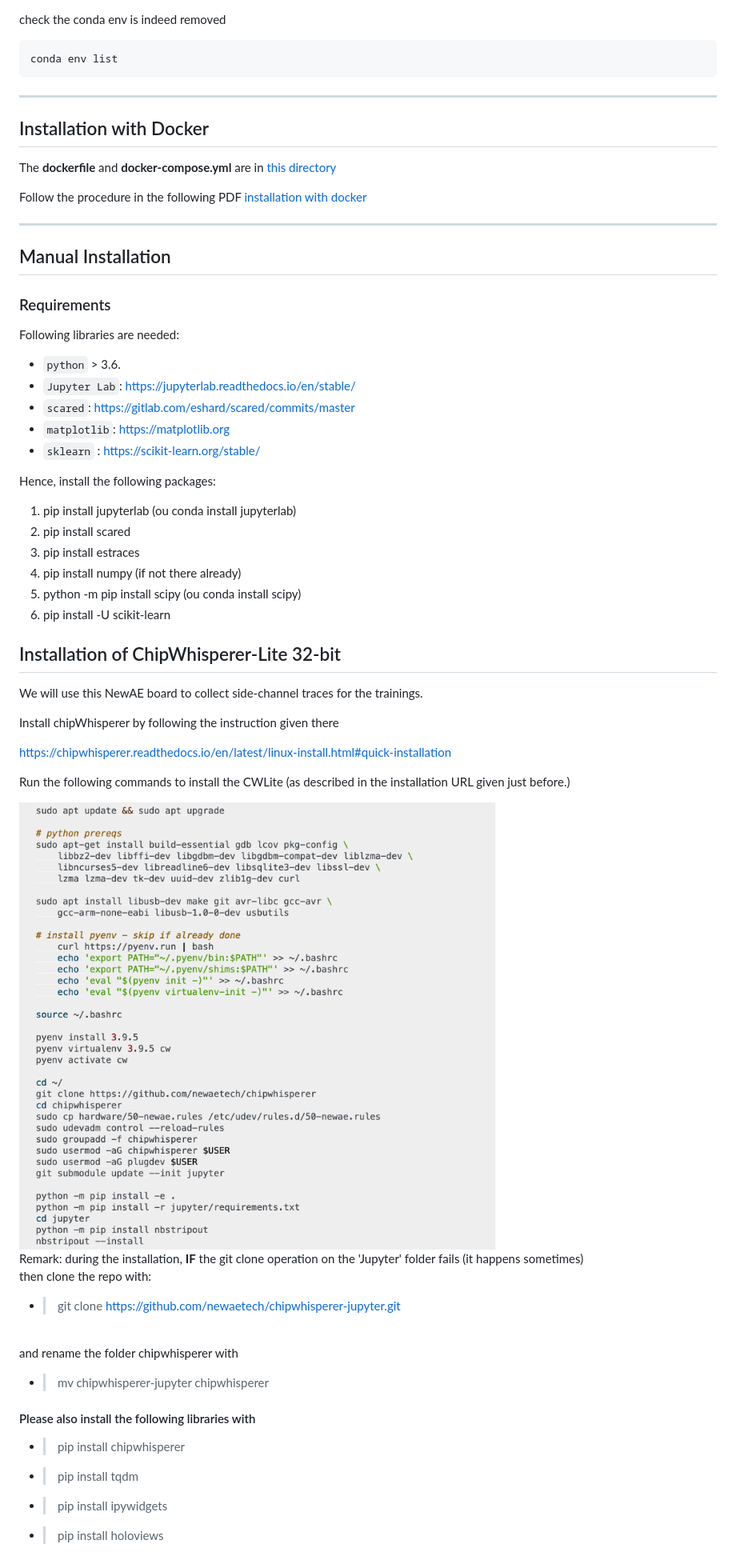
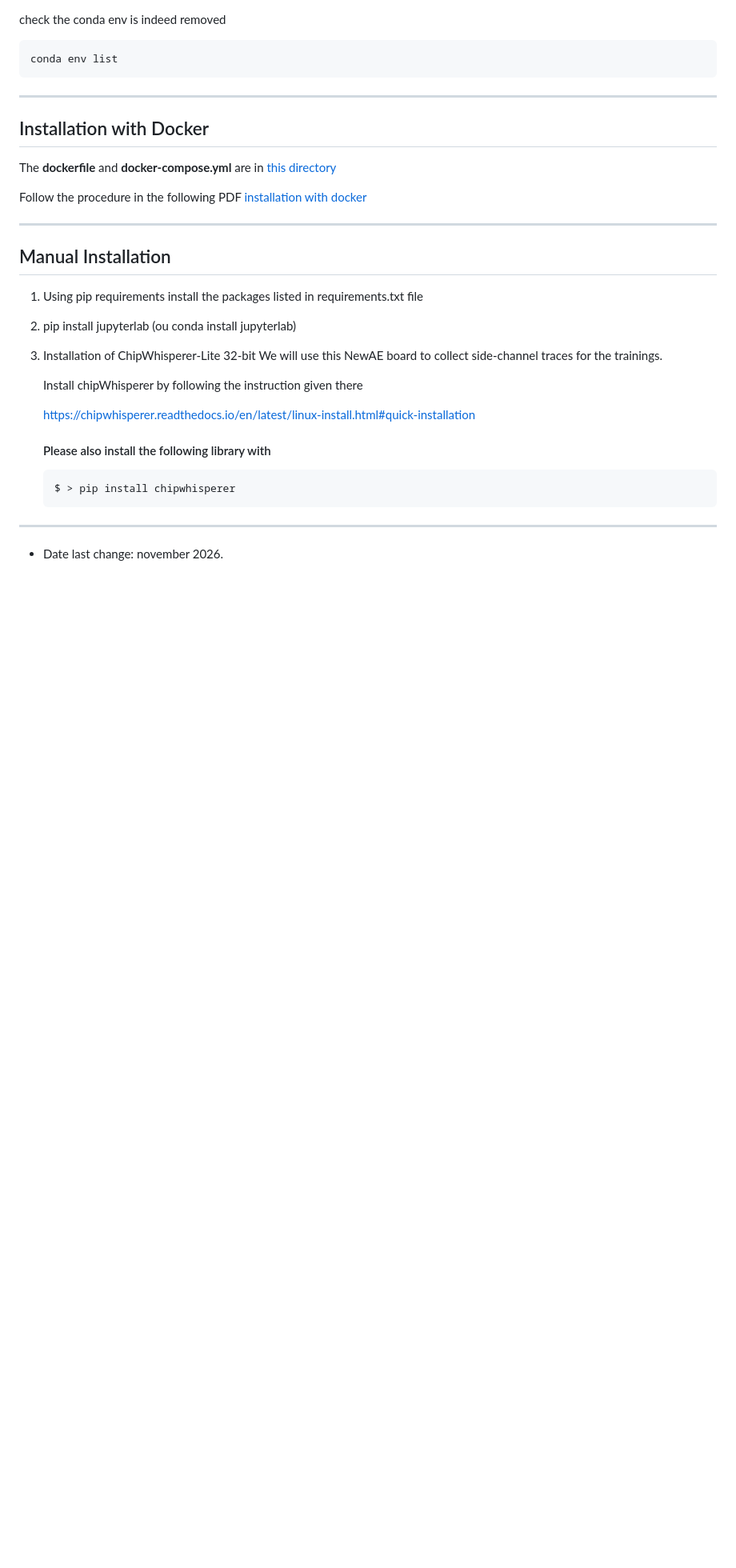
Before and after one commit to BeneoLix/Cryptis_2026_2027, a Markdown page: README.md, the part around one of its changes. Shown at 80% size. Rendered like a GitHub page; blank space fills up the shorter version.

Commit message:
updated readme, added nbk 01 to do, ready for day1

`````diff
--- a/README.md
+++ b/README.md
@@ -82,53 +88,25 @@ Follow the procedure in the following PDF [installation with docker](./docker/do
 
 --------------------------
 ## Manual Installation
-### Requirements
 
-Following libraries are needed:
-
-* `python` > 3.6.
-* `Jupyter Lab`: https://jupyterlab.readthedocs.io/en/stable/
-* `scared`: https://gitlab.com/eshard/scared/commits/master
-* `matplotlib`: https://matplotlib.org
-* `sklearn` : https://scikit-learn.org/stable/
-
-Hence, install the following packages:
-
-1. pip install jupyterlab (ou conda install jupyterlab)
-2. pip install scared
-3. pip install estraces
-4. pip install numpy (if not there already)
-5. python -m pip install scipy (ou conda install scipy)
-6. pip install -U scikit-learn
+1. Using pip requirements install the packages listed in requirements.txt file
 
 
-## Installation of ChipWhisperer-Lite 32-bit
+2.  pip install jupyterlab (ou conda install jupyterlab)
+
+
+3.  Installation of ChipWhisperer-Lite 32-bit
 We will use this NewAE board to collect side-channel traces for the trainings.
 
-Install chipWhisperer by following the instruction given there
+    Install chipWhisperer by following the instruction given there
 
-https://chipwhisperer.readthedocs.io/en/latest/linux-install.html#quick-installation
+    https://chipwhisperer.readthedocs.io/en/latest/linux-install.html#quick-installation
 
 
-Run the following commands to install the CWLite (as described in the installation URL given just before.)
+    #### Please also install the following library with
+    ````
+    $ > pip install chipwhisperer
+    ````
+------------------
 
-<img src='./images/CW_Install_Instructions.png' style='width: 600px'>
-
-<br/>
-
-Remark: during the installation, __IF__ the git clone operation on the 'Jupyter' folder fails (it happens sometimes)
-<br/> then clone the repo with:
-* > git clone https://github.com/newaetech/chipwhisperer-jupyter.git
-
-<br/> and rename the folder chipwhisperer with
-* > mv chipwhisperer-jupyter chipwhisperer
-
-#### Please also install the following libraries with
-
-* > pip install chipwhisperer
-
-* > pip install tqdm
-
-* > pip install ipywidgets
-
-* > pip install holoviews
+* Date last change: november 2026.
`````
Also changed, not shown: other parts of README.md (+8 -2 lines), images/logo_cryptis.png (added), 6 other files.
